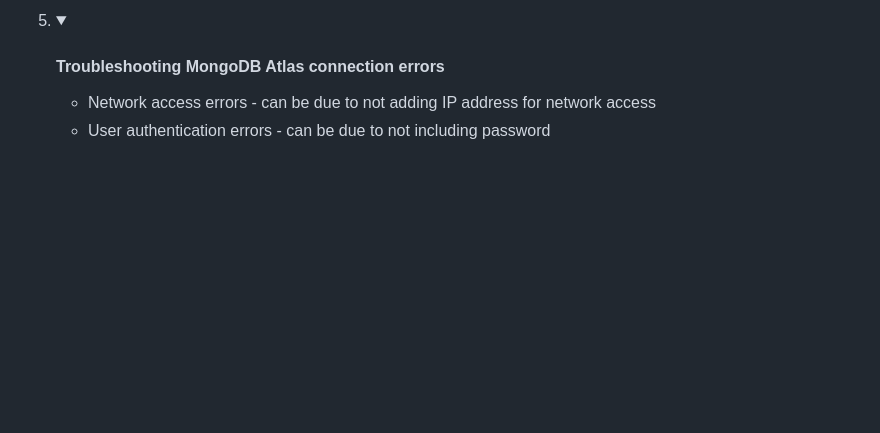
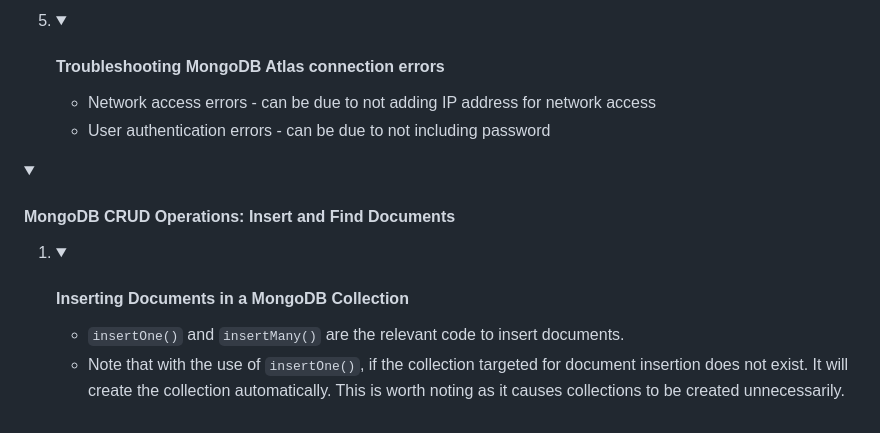
Before and after one commit to 25Ericcheong/dev-daily-journal, a Markdown page: README.md, the part around the change. Drawn GitHub-style; folded sections open; blank space fills up the shorter version.

```diff
--- a/README.md
+++ b/README.md
@@ -123,3 +123,14 @@ Web app project to log what I've learnt and my daily achievements! I haven't rea
     </details></li>
   </ol>
 </details>
+
+<details><summary><h4>MongoDB CRUD Operations: Insert and Find Documents</h4></summary>
+  <ol>
+    <li><details><summary><h4>Inserting Documents in a MongoDB Collection</h4></summary>
+      <ul>
+        <li><code>insertOne()</code> and <code>insertMany()</code> are the relevant code to insert documents.</li>
+        <li>Note that with the use of <code>insertOne()</code>, if the collection targeted for document insertion does not exist. It will create the collection automatically. This is worth noting as it causes collections to be created unnecessarily.</li>
+     </ul>
+    </li></details>
+  </ol>
+</details>
```
